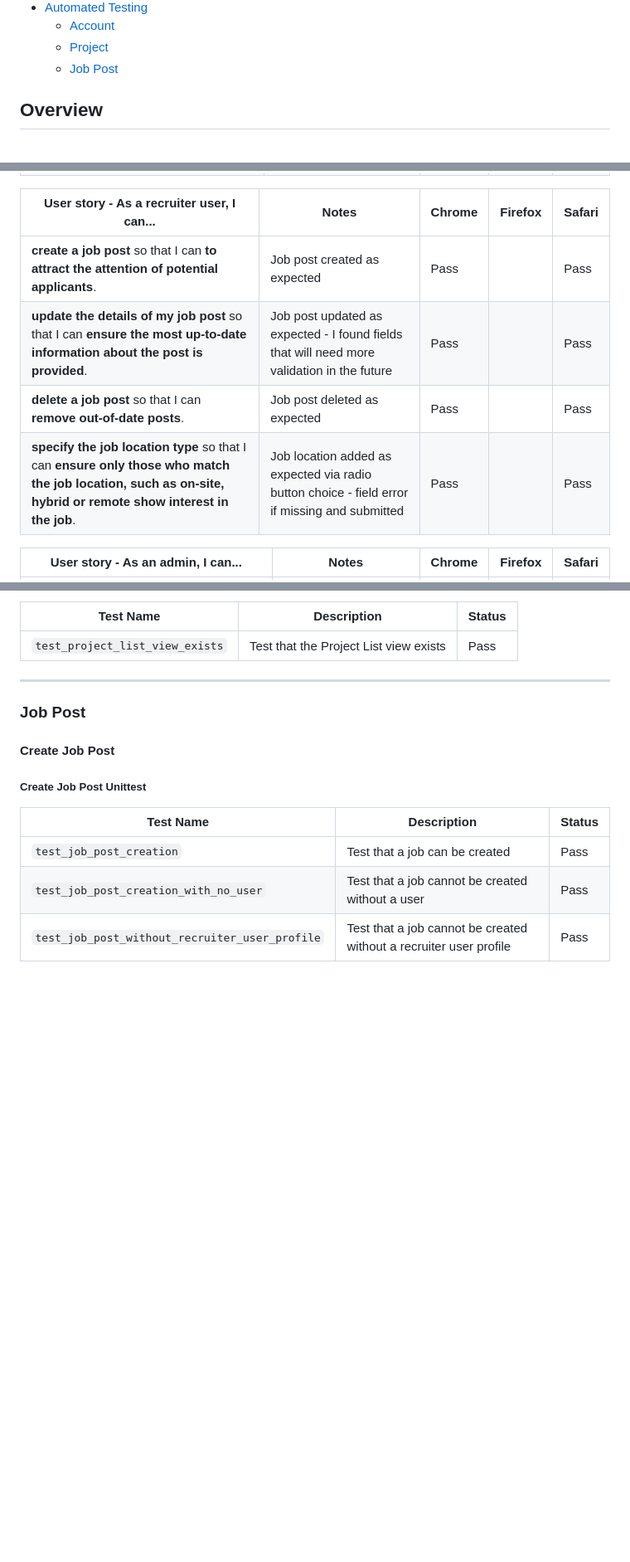
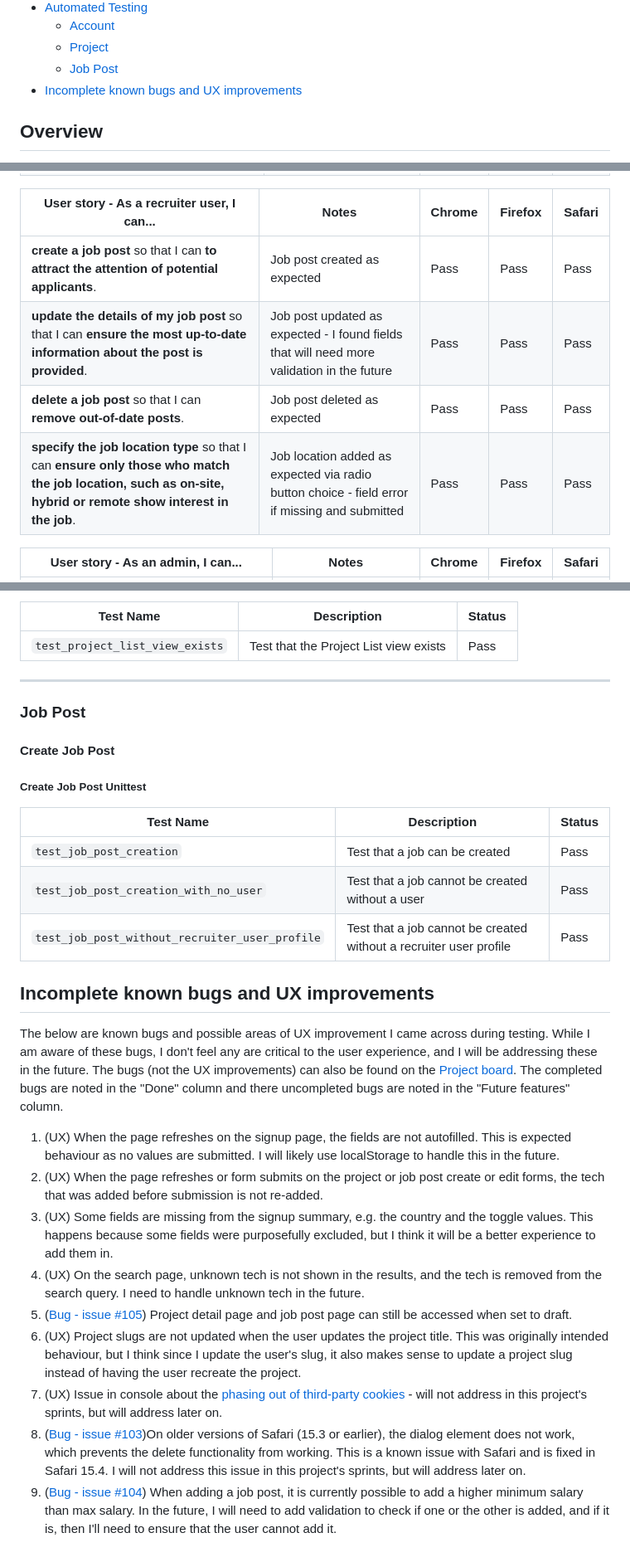
Before and after one commit to KTC96/StackPortfolio, a Markdown page: TESTING.md, 3 parts joined by grey strips. Shown at 83% size. GitHub-like rendering; blank space fills up the shorter version.

Commit message:
do firefox manual tests and add known bugs

```diff
--- a/TESTING.md
+++ b/TESTING.md
@@ -18,6 +18,7 @@
   - [Account](#account)
   - [Project](#project)
   - [Job Post](#job-post)
+- [Incomplete known bugs and UX improvements](#incomplete-known-bugs-and-ux-improvements)
 
 ## Overview
 
@@ -240,10 +241,10 @@ I carried out manual testing according to my user stories. I carried the tests o
 
 | User story - As a recruiter user, I can...                                                                                                                    | Notes                                                                                         | Chrome | Firefox | Safari |
 | ------------------------------------------------------------------------------------------------------------------------------------------------------------- | --------------------------------------------------------------------------------------------- | ------ | ------- | ------ |
-| **create a job post** so that I can **to attract the attention of potential applicants**.                                                                     | Job post created as expected                                                                  | Pass   |         | Pass   |
-| **update the details of my job post** so that I can **ensure the most up-to-date information about the post is provided**.                                    | Job post updated as expected - I found fields that will need more validation in the future    | Pass   |         | Pass   |
-| **delete a job post** so that I can **remove out-of-date posts**.                                                                                             | Job post deleted as expected                                                                  | Pass   |         | Pass   |
-| **specify the job location type** so that I can **ensure only those who match the job location, such as on-site, hybrid or remote show interest in the job**. | Job location added as expected via radio button choice - field error if missing and submitted | Pass   |         | Pass   |
+| **create a job post** so that I can **to attract the attention of potential applicants**.                                                                     | Job post created as expected                                                                  | Pass   | Pass    | Pass   |
+| **update the details of my job post** so that I can **ensure the most up-to-date information about the post is provided**.                                    | Job post updated as expected - I found fields that will need more validation in the future    | Pass   | Pass    | Pass   |
+| **delete a job post** so that I can **remove out-of-date posts**.                                                                                             | Job post deleted as expected                                                                  | Pass   | Pass    | Pass   |
+| **specify the job location type** so that I can **ensure only those who match the job location, such as on-site, hybrid or remote show interest in the job**. | Job location added as expected via radio button choice - field error if missing and submitted | Pass   | Pass    | Pass   |
 
 | User story - As an admin, I can...                                                                                                                 | Notes                                                              | Chrome | Firefox | Safari |
 | -------------------------------------------------------------------------------------------------------------------------------------------------- | ------------------------------------------------------------------ | ------ | ------- | ------ |
@@ -360,3 +361,17 @@ I carried out manual testing according to my user stories. I carried the tests o
 | `test_job_post_creation`                       | Test that a job can be created                                     | Pass   |
 | `test_job_post_creation_with_no_user`          | Test that a job cannot be created without a user                   | Pass   |
 | `test_job_post_without_recruiter_user_profile` | Test that a job cannot be created without a recruiter user profile | Pass   |
+
+## Incomplete known bugs and UX improvements
+
+The below are known bugs and possible areas of UX improvement I came across during testing. While I am aware of these bugs, I don't feel any are critical to the user experience, and I will be addressing these in the future. The bugs (not the UX improvements) can also be found on the [Project board](https://github.com/users/stephendawsondev/projects/5/views/1?filterQuery=label%3Abug). The completed bugs are noted in the "Done" column and there uncompleted bugs are noted in the "Future features" column.
+
+1. (UX) When the page refreshes on the signup page, the fields are not autofilled. This is expected behaviour as no values are submitted. I will likely use localStorage to handle this in the future.
+2. (UX) When the page refreshes or form submits on the project or job post create or edit forms, the tech that was added before submission is not re-added.
+3. (UX) Some fields are missing from the signup summary, e.g. the country and the toggle values. This happens because some fields were purposefully excluded, but I think it will be a better experience to add them in.
+4. (UX) On the search page, unknown tech is not shown in the results, and the tech is removed from the search query. I need to handle unknown tech in the future.
+5. ([Bug - issue #105](https://github.com/stephendawsondev/StackPortfolio/issues/105)) Project detail page and job post page can still be accessed when set to draft.
+6. (UX) Project slugs are not updated when the user updates the project title. This was originally intended behaviour, but I think since I update the user's slug, it also makes sense to update a project slug instead of having the user recreate the project.
+7. (UX) Issue in console about the [phasing out of third-party cookies](https://developers.google.com/privacy-sandbox/3pcd#report-issues) - will not address in this project's sprints, but will address later on.
+8. ([Bug - issue #103](https://github.com/stephendawsondev/StackPortfolio/issues/103))On older versions of Safari (15.3 or earlier), the dialog element does not work, which prevents the delete functionality from working. This is a known issue with Safari and is fixed in Safari 15.4. I will not address this issue in this project's sprints, but will address later on.
+9. ([Bug - issue #104](https://github.com/stephendawsondev/StackPortfolio/issues/104)) When adding a job post, it is currently possible to add a higher minimum salary than max salary. In the future, I will need to add validation to check if one or the other is added, and if it is, then I'll need to ensure that the user cannot add it.
```
Also changed, not shown: other parts of TESTING.md (+17 -17 lines).
